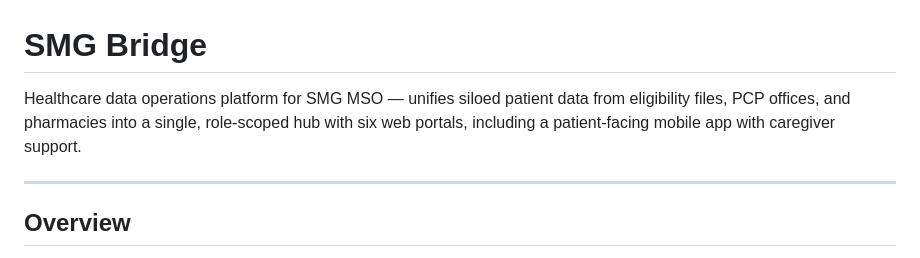
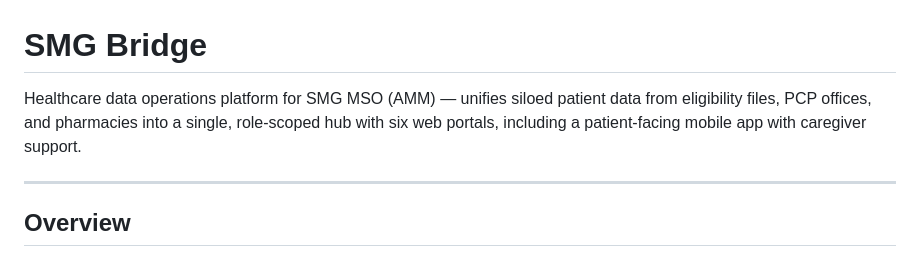
Before and after one commit to jjchoi0307/SMG-Project-Bridge, a Markdown page: README.md, the part around the change. GitHub-like rendering.

Commit message:
Update project description to include 'AMM'

```diff
--- a/README.md
+++ b/README.md
@@ -1,6 +1,6 @@
 # SMG Bridge
 
-Healthcare data operations platform for SMG MSO — unifies siloed patient data from eligibility files, PCP offices, and pharmacies into a single, role-scoped hub with six web portals, including a patient-facing mobile app with caregiver support.
+Healthcare data operations platform for SMG MSO (AMM) — unifies siloed patient data from eligibility files, PCP offices, and pharmacies into a single, role-scoped hub with six web portals, including a patient-facing mobile app with caregiver support.
 
 ---
 
```
